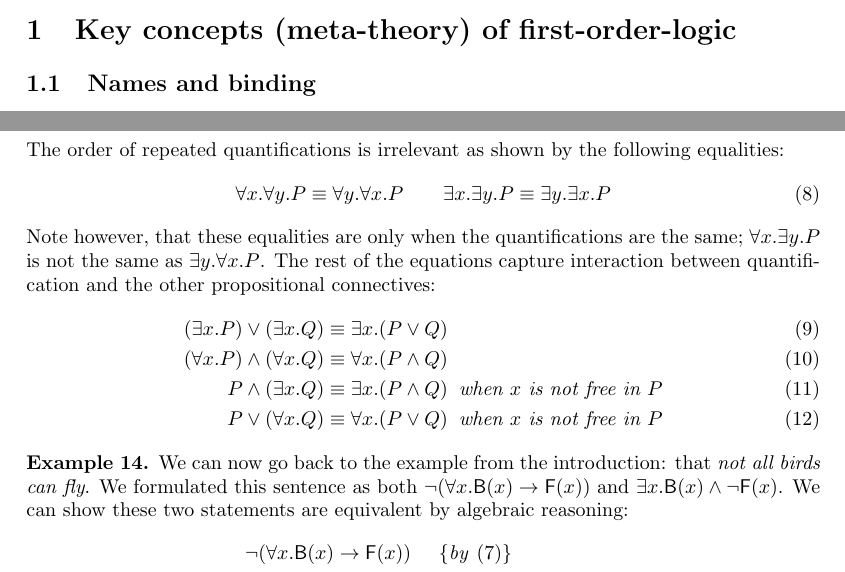
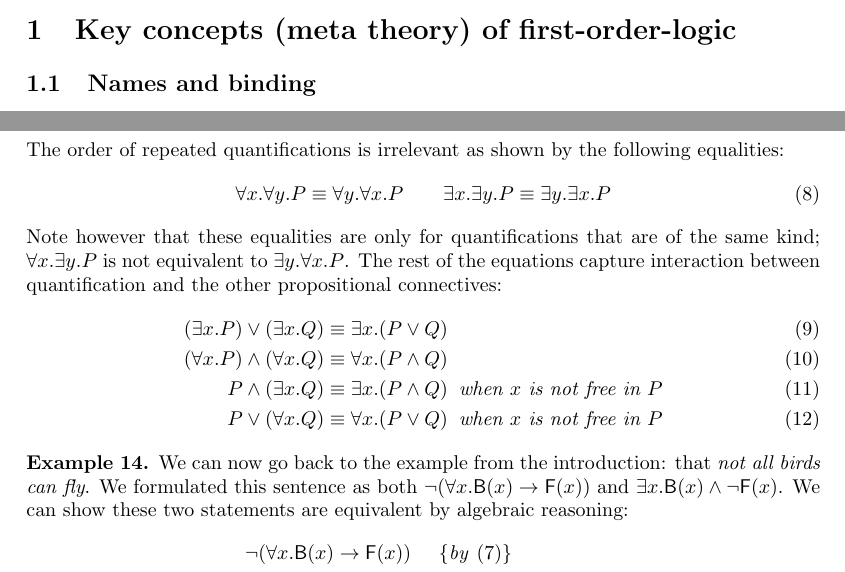
Before and after one commit to dorchard/co519-logic, a LaTeX document (notes.tex, which reads partD-notes.tex): two parts of pages 26 and 28 of 34, joined at a grey line, cut so that both start at the same text. Compiled offline with pdfLaTeX.

Commit message:
small writing tweaks

```diff
--- a/partD-notes.tex
+++ b/partD-notes.tex
@@ -76,5 +76,5 @@ meta-theory of the logic.
 
-\section{Key concepts (meta-theory) of first-order-logic}
+\section{Key concepts (meta theory) of first-order-logic}
 
 \subsection{Names and binding}
 
@@ -321,8 +321,8 @@ the following equalities:
   \exists x . \exists y . P \equiv \exists y . \exists x . P
 \end{align}
 %
-Note however, that these equalities are only when the quantifications
-are the same; $\forall x . \exists y . P$ is not the same as
+Note however that these equalities are only for quantifications that
+are of the same kind; $\forall x . \exists y . P$ is not equivalent to
 $\exists y . \forall x . P$.
 The rest of the equations capture interaction between quantification
 and the other propositional connectives:
```
Also changed, not shown: notes.pdf, partD-notes.tex (6 more changed lines).
